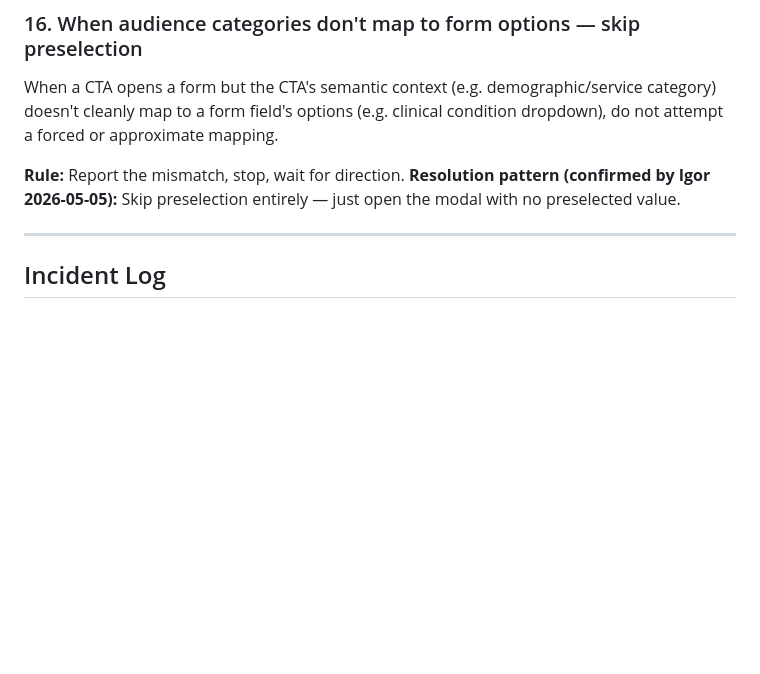
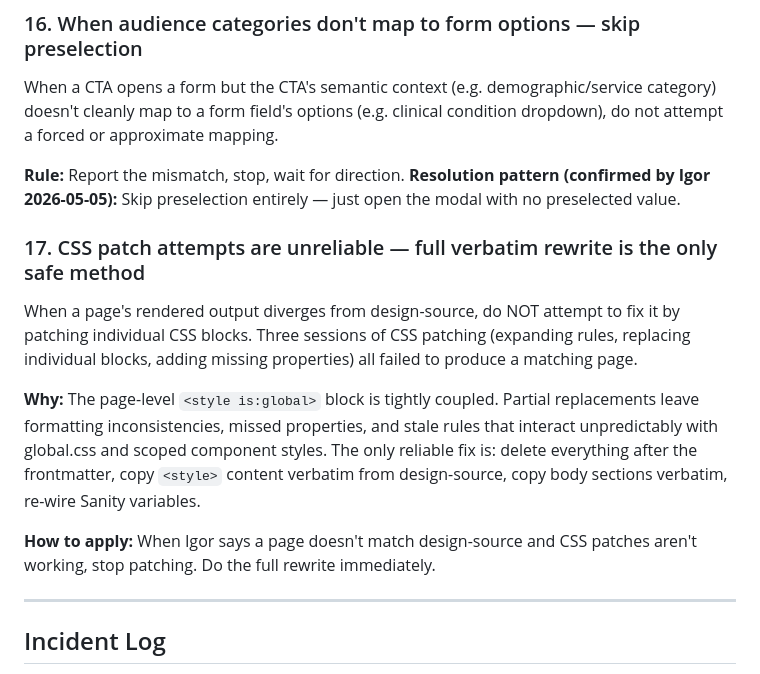
Before and after one commit to igorbekker/byt-website, a Markdown page: tasks/lessons.md, the part around the change. Drawn GitHub-style; blank space fills up the shorter version.

```diff
--- a/tasks/lessons.md
+++ b/tasks/lessons.md
@@ -91,6 +91,14 @@ When a CTA opens a form but the CTA's semantic context (e.g. demographic/service
 **Rule:** Report the mismatch, stop, wait for direction.
 **Resolution pattern (confirmed by Igor 2026-05-05):** Skip preselection entirely — just open the modal with no preselected value.
 
+### 17. CSS patch attempts are unreliable — full verbatim rewrite is the only safe method
+
+When a page's rendered output diverges from design-source, do NOT attempt to fix it by patching individual CSS blocks. Three sessions of CSS patching (expanding rules, replacing individual blocks, adding missing properties) all failed to produce a matching page.
+
+**Why:** The page-level `<style is:global>` block is tightly coupled. Partial replacements leave formatting inconsistencies, missed properties, and stale rules that interact unpredictably with global.css and scoped component styles. The only reliable fix is: delete everything after the frontmatter, copy `<style>` content verbatim from design-source, copy body sections verbatim, re-wire Sanity variables.
+
+**How to apply:** When Igor says a page doesn't match design-source and CSS patches aren't working, stop patching. Do the full rewrite immediately.
+
 ---
 
 ## Incident Log
```
Also changed, not shown: tasks/todo.md (+40 -0 lines).
